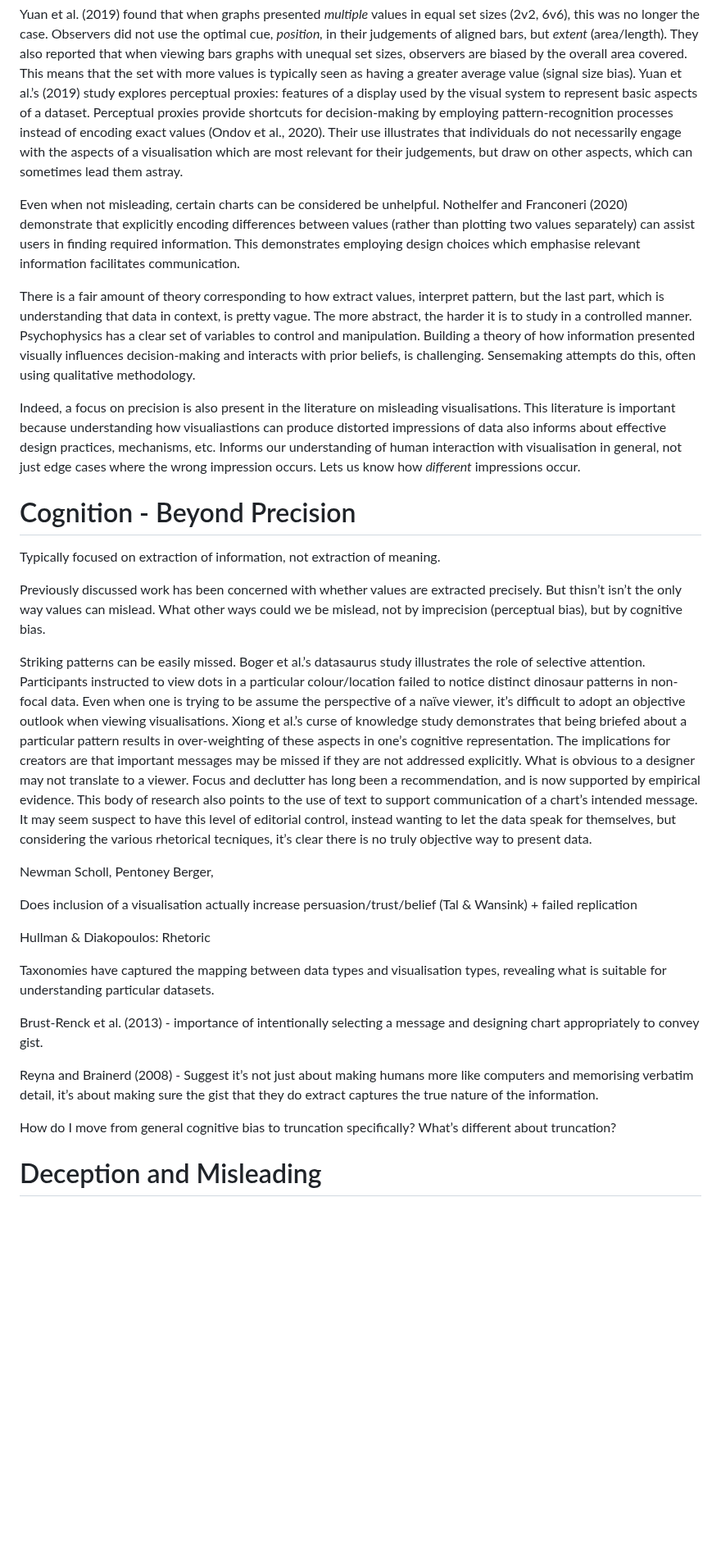
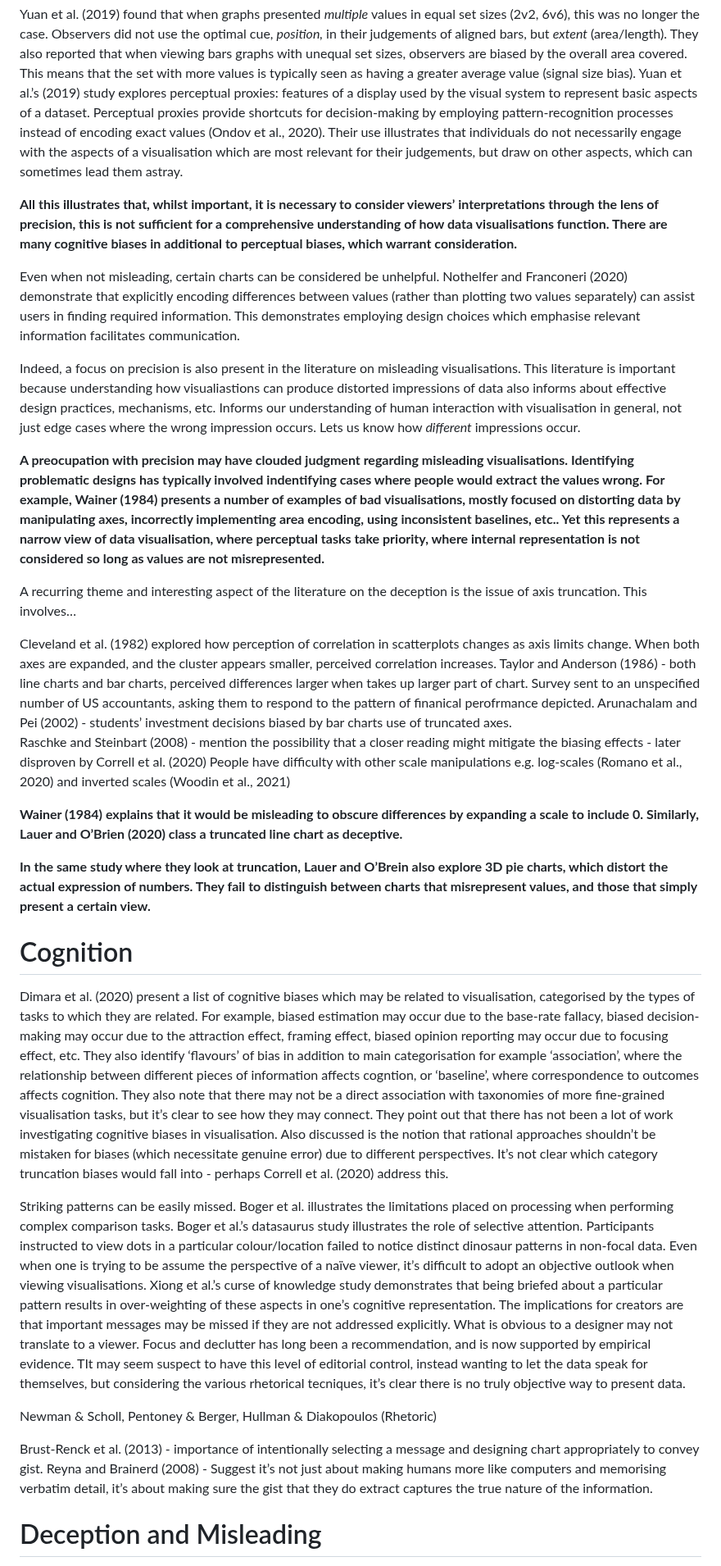
Before and after one commit to duncanbradley/thesis, a Markdown page: related_work.md, the part around one of its changes. Shown at 82% size. GitHub-like rendering; blank space fills up the shorter version.

```diff
--- a/related_work.md
+++ b/related_work.md
@@ -107,34 +64,36 @@ The precision work speaks to our concern with (in)accuracy - that we might be mi
 
 Yuan et al. (2019) found that when graphs presented *multiple* values in equal set sizes (2v2, 6v6), this was no longer the case. Observers did not use the optimal cue, *position,* in their judgements of aligned bars, but *extent* (area/length). They also reported that when viewing bars graphs with unequal set sizes, observers are biased by the overall area covered. This means that the set with more values is typically seen as having a greater average value (signal size bias). Yuan et al.’s (2019) study explores perceptual proxies: features of a display used by the visual system to represent basic aspects of a dataset. Perceptual proxies provide shortcuts for decision-making by employing pattern-recognition processes instead of encoding exact values (Ondov et al., 2020). Their use illustrates that individuals do not necessarily engage with the aspects of a visualisation which are most relevant for their judgements, but draw on other aspects, which can sometimes lead them astray.
 
+**All this illustrates that, whilst important, it is necessary to consider viewers’ interpretations through the lens of precision, this is not sufficient for a comprehensive understanding of how data visualisations function. There are many cognitive biases in additional to perceptual biases, which warrant consideration.**
+
 Even when not misleading, certain charts can be considered be unhelpful. Nothelfer and Franconeri (2020) demonstrate that explicitly encoding differences between values (rather than plotting two values separately) can assist users in finding required information. This demonstrates employing design choices which emphasise relevant information facilitates communication.
-
-There is a fair amount of theory corresponding to how extract values, interpret pattern, but the last part, which is understanding that data in context, is pretty vague. The more abstract, the harder it is to study in a controlled manner. Psychophysics has a clear set of variables to control and manipulation. Building a theory of how information presented visually influences decision-making and interacts with prior beliefs, is challenging. Sensemaking attempts do this, often using qualitative methodology.
 
 Indeed, a focus on precision is also present in the literature on misleading visualisations. This literature is important because understanding how visualiastions can produce distorted impressions of data also informs about effective design practices, mechanisms, etc. Informs our understanding of human interaction with visualisation in general, not just edge cases where the wrong impression occurs. Lets us know how *different* impressions occur.
 
-# Cognition - Beyond Precision
+**A preocupation with precision may have clouded judgment regarding misleading visualisations. Identifying problematic designs has typically involved indentifying cases where people would extract the values wrong. For example, Wainer (1984) presents a number of examples of bad visualisations, mostly focused on distorting data by manipulating axes, incorrectly implementing area encoding, using inconsistent baselines, etc.. Yet this represents a narrow view of data visualisation, where perceptual tasks take priority, where internal representation is not considered so long as values are not misrepresented.**
 
-Typically focused on extraction of information, not extraction of meaning.
+A recurring theme and interesting aspect of the literature on the deception is the issue of axis truncation. This involves…
 
-Previously discussed work has been concerned with whether values are extracted precisely. But thisn’t isn’t the only way values can mislead. What other ways could we be mislead, not by imprecision (perceptual bias), but by cognitive bias.
+Cleveland et al. (1982) explored how perception of correlation in scatterplots changes as axis limits change. When both axes are expanded, and the cluster appears smaller, perceived correlation increases.
+Taylor and Anderson (1986) - both line charts and bar charts, perceived differences larger when takes up larger part of chart. Survey sent to an unspecified number of US accountants, asking them to respond to the pattern of finanical perofrmance depicted.
+Arunachalam and Pei (2002) - students’ investment decisions biased by bar charts use of truncated axes.
+Raschke and Steinbart (2008) - mention the possibility that a closer reading might mitigate the biasing effects - later disproven by Correll et al. (2020)
+People have difficulty with other scale manipulations e.g. log-scales (Romano et al., 2020) and inverted scales (Woodin et al., 2021)
 
-Striking patterns can be easily missed. Boger et al.’s datasaurus study illustrates the role of selective attention. Participants instructed to view dots in a particular colour/location failed to notice distinct dinosaur patterns in non-focal data. Even when one is trying to be assume the perspective of a naïve viewer, it’s difficult to adopt an objective outlook when viewing visualisations. Xiong et al.’s curse of knowledge study demonstrates that being briefed about a particular pattern results in over-weighting of these aspects in one’s cognitive representation. The implications for creators are that important messages may be missed if they are not addressed explicitly. What is obvious to a designer may not translate to a viewer. Focus and declutter has long been a recommendation, and is now supported by empirical evidence. This body of research also points to the use of text to support communication of a chart’s intended message. It may seem suspect to have this level of editorial control, instead wanting to let the data speak for themselves, but considering the various rhetorical tecniques, it’s clear there is no truly objective way to present data.
+**Wainer (1984) explains that it would be misleading to obscure differences by expanding a scale to include 0. Similarly, Lauer and O’Brien (2020) class a truncated line chart as deceptive.**
 
-Newman Scholl, Pentoney Berger,
+**In the same study where they look at truncation, Lauer and O’Brein also explore 3D pie charts, which distort the actual expression of numbers. They fail to distinguish between charts that misrepresent values, and those that simply present a certain view.**
 
-Does inclusion of a visualisation actually increase persuasion/trust/belief (Tal & Wansink) + failed replication
+# Cognition
 
-Hullman & Diakopoulos: Rhetoric
+Dimara et al. (2020) present a list of cognitive biases which may be related to visualisation, categorised by the types of tasks to which they are related. For example, biased estimation may occur due to the base-rate fallacy, biased decision-making may occur due to the attraction effect, framing effect, biased opinion reporting may occur due to focusing effect, etc. They also identify ‘flavours’ of bias in addition to main categorisation for example ‘association’, where the relationship between different pieces of information affects cogntion, or ‘baseline’, where correspondence to outcomes affects cognition. They also note that there may not be a direct association with taxonomies of more fine-grained visualisation tasks, but it’s clear to see how they may connect. They point out that there has not been a lot of work investigating cognitive biases in visualisation. Also discussed is the notion that rational approaches shouldn’t be mistaken for biases (which necessitate genuine error) due to different perspectives. It’s not clear which category truncation biases would fall into - perhaps Correll et al. (2020) address this.
 
-Taxonomies have captured the mapping between data types and visualisation types, revealing what is suitable for understanding particular datasets.
+Striking patterns can be easily missed. Boger et al. illustrates the limitations placed on processing when performing complex comparison tasks.  Boger et al.’s datasaurus study illustrates the role of selective attention. Participants instructed to view dots in a particular colour/location failed to notice distinct dinosaur patterns in non-focal data. Even when one is trying to be assume the perspective of a naïve viewer, it’s difficult to adopt an objective outlook when viewing visualisations. Xiong et al.’s curse of knowledge study demonstrates that being briefed about a particular pattern results in over-weighting of these aspects in one’s cognitive representation. The implications for creators are that important messages may be missed if they are not addressed explicitly. What is obvious to a designer may not translate to a viewer. Focus and declutter has long been a recommendation, and is now supported by empirical evidence. TIt may seem suspect to have this level of editorial control, instead wanting to let the data speak for themselves, but considering the various rhetorical tecniques, it’s clear there is no truly objective way to present data.
 
-Brust-Renck et al. (2013) - importance of intentionally selecting a message and designing chart appropriately to convey gist.
+Newman & Scholl, Pentoney & Berger, Hullman & Diakopoulos (Rhetoric)
 
-Reyna and Brainerd (2008) - Suggest it’s not just about making humans more like computers and memorising verbatim detail, it’s about making sure the gist that they do extract captures the true nature of the information.
 
-How do I move from general cognitive bias to truncation specifically?
-What’s different about truncation?
+Brust-Renck et al. (2013) - importance of intentionally selecting a message and designing chart appropriately to convey gist. Reyna and Brainerd (2008) - Suggest it’s not just about making humans more like computers and memorising verbatim detail, it’s about making sure the gist that they do extract captures the true nature of the information.
 
 # Deception and Misleading
 
```
Also changed, not shown: other parts of related_work.md (+47 -110 lines).
